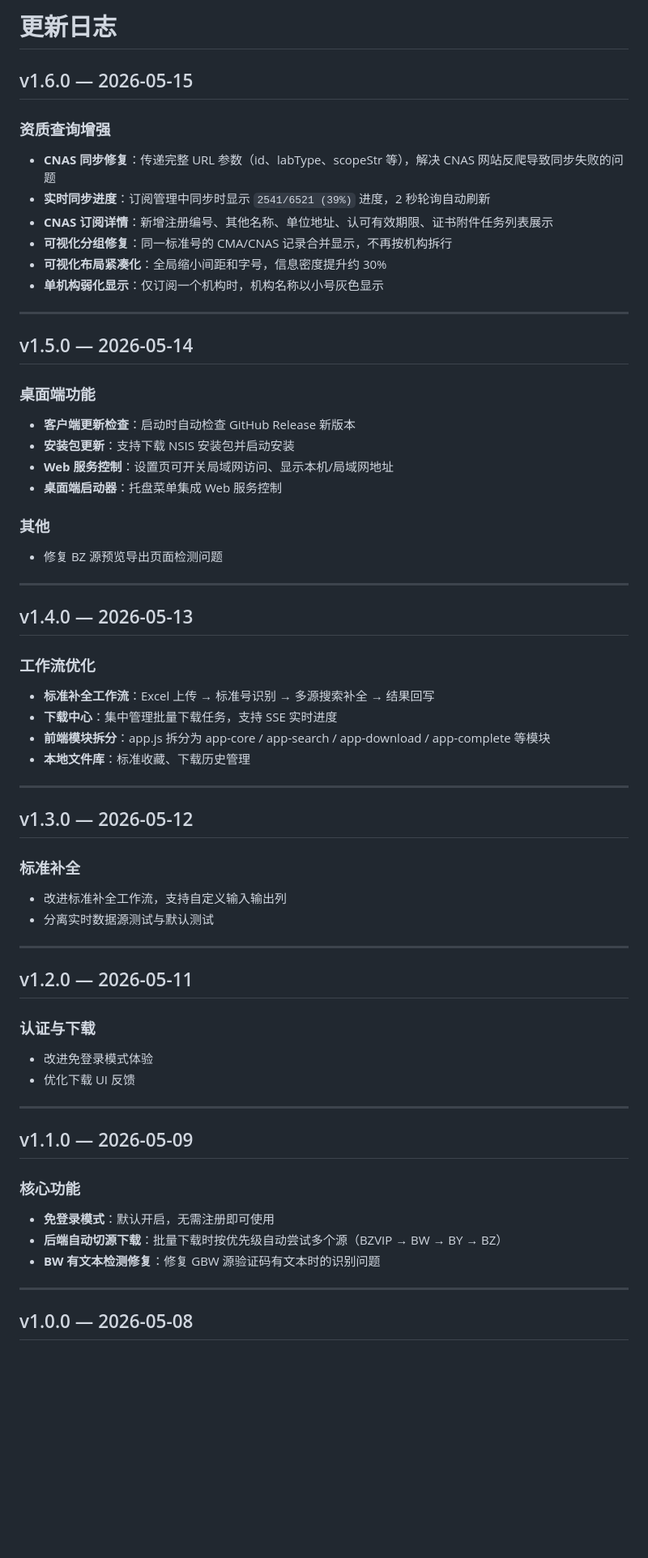
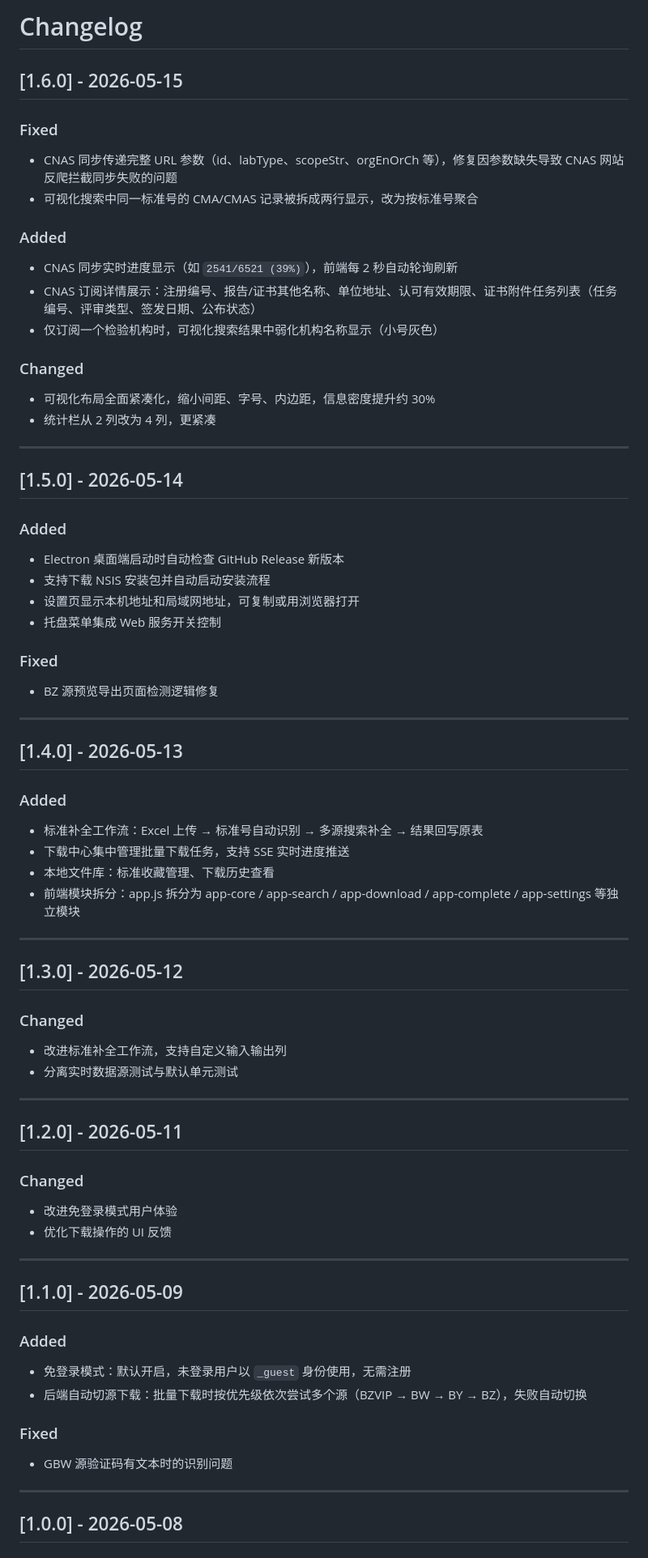
Before and after one commit to atpx4869/bzxz, a Markdown page: CHANGELOG.md, the part around one of its changes. Shown at 81% size. Rendered like a GitHub page; blank space fills up the shorter version.

Commit message:
rewrite CHANGELOG with detailed list format
Co-Authored-By: Claude Opus 4.7 <noreply@anthropic.com>

```diff
--- a/CHANGELOG.md
+++ b/CHANGELOG.md
@@ -1,71 +1,71 @@
-# 更新日志
+# Changelog
 
-## v1.6.0 — 2026-05-15
+## [1.6.0] - 2026-05-15
 
-### 资质查询增强
+### Fixed
+- CNAS 同步传递完整 URL 参数（id、labType、scopeStr、orgEnOrCh 等），修复因参数缺失导致 CNAS 网站反爬拦截同步失败的问题
+- 可视化搜索中同一标准号的 CMA/CMAS 记录被拆成两行显示，改为按标准号聚合
 
-- **CNAS 同步修复**：传递完整 URL 参数（id、labType、scopeStr 等），解决 CNAS 网站反爬导致同步失败的问题
-- **实时同步进度**：订阅管理中同步时显示 `2541/6521 (39%)` 进度，2 秒轮询自动刷新
-- **CNAS 订阅详情**：新增注册编号、其他名称、单位地址、认可有效期限、证书附件任务列表展示
-- **可视化分组修复**：同一标准号的 CMA/CNAS 记录合并显示，不再按机构拆行
-- **可视化布局紧凑化**：全局缩小间距和字号，信息密度提升约 30%
-- **单机构弱化显示**：仅订阅一个机构时，机构名称以小号灰色显示
+### Added
+- CNAS 同步实时进度显示（如 `2541/6521 (39%)`），前端每 2 秒自动轮询刷新
+- CNAS 订阅详情展示：注册编号、报告/证书其他名称、单位地址、认可有效期限、证书附件任务列表（任务编号、评审类型、签发日期、公布状态）
+- 仅订阅一个检验机构时，可视化搜索结果中弱化机构名称显示（小号灰色）
+
+### Changed
+- 可视化布局全面紧凑化，缩小间距、字号、内边距，信息密度提升约 30%
+- 统计栏从 2 列改为 4 列，更紧凑
 
 ---
 
-## v1.5.0 — 2026-05-14
+## [1.5.0] - 2026-05-14
 
-### 桌面端功能
+### Added
+- Electron 桌面端启动时自动检查 GitHub Release 新版本
+- 支持下载 NSIS 安装包并自动启动安装流程
+- 设置页显示本机地址和局域网地址，可复制或用浏览器打开
+- 托盘菜单集成 Web 服务开关控制
 
-- **客户端更新检查**：启动时自动检查 GitHub Release 新版本
-- **安装包更新**：支持下载 NSIS 安装包并启动安装
-- **Web 服务控制**：设置页可开关局域网访问、显示本机/局域网地址
-- **桌面端启动器**：托盘菜单集成 Web 服务控制
-
-### 其他
-
-- 修复 BZ 源预览导出页面检测问题
+### Fixed
+- BZ 源预览导出页面检测逻辑修复
 
 ---
 
-## v1.4.0 — 2026-05-13
+## [1.4.0] - 2026-05-13
 
-### 工作流优化
-
-- **标准补全工作流**：Excel 上传 → 标准号识别 → 多源搜索补全 → 结果回写
-- **下载中心**：集中管理批量下载任务，支持 SSE 实时进度
-- **前端模块拆分**：app.js 拆分为 app-core / app-search / app-download / app-complete 等模块
-- **本地文件库**：标准收藏、下载历史管理
+### Added
+- 标准补全工作流：Excel 上传 → 标准号自动识别 → 多源搜索补全 → 结果回写原表
+- 下载中心集中管理批量下载任务，支持 SSE 实时进度推送
+- 本地文件库：标准收藏管理、下载历史查看
+- 前端模块拆分：app.js 拆分为 app-core / app-search / app-download / app-complete / app-settings 等独立模块
 
 ---
 
-## v1.3.0 — 2026-05-12
+## [1.3.0] - 2026-05-12
 
-### 标准补全
-
+### Changed
 - 改进标准补全工作流，支持自定义输入输出列
-- 分离实时数据源测试与默认测试
+- 分离实时数据源测试与默认单元测试
 
 ---
 
-## v1.2.0 — 2026-05-11
+## [1.2.0] - 2026-05-11
 
-### 认证与下载
-
-- 改进免登录模式体验
-- 优化下载 UI 反馈
+### Changed
+- 改进免登录模式用户体验
+- 优化下载操作的 UI 反馈
 
 ---
 
-## v1.1.0 — 2026-05-09
+## [1.1.0] - 2026-05-09
 
-### 核心功能
+### Added
+- 免登录模式：默认开启，未登录用户以 `_guest` 身份使用，无需注册
+- 后端自动切源下载：批量下载时按优先级依次尝试多个源（BZVIP → BW → BY → BZ），失败自动切换
 
-- **免登录模式**：默认开启，无需注册即可使用
-- **后端自动切源下载**：批量下载时按优先级自动尝试多个源（BZVIP → BW → BY → BZ）
-- **BW 有文本检测修复**：修复 GBW 源验证码有文本时的识别问题
+### Fixed
+- GBW 源验证码有文本时的识别问题
 
 ---
 
-## v1.0.0 — 2026-05-08
+## [1.0.0] - 2026-05-08
 
```
Also changed, not shown: other parts of CHANGELOG.md (+113 -91 lines).
